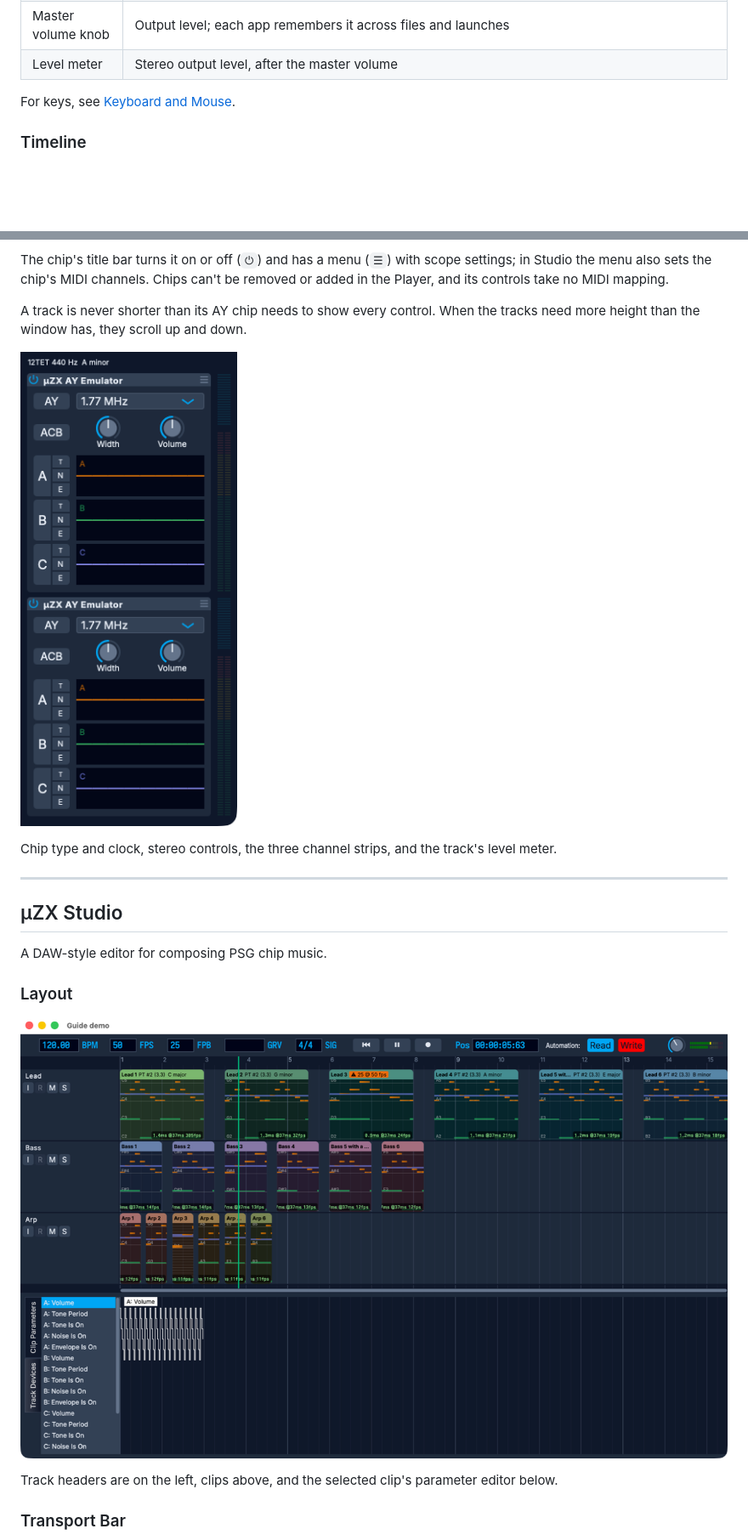
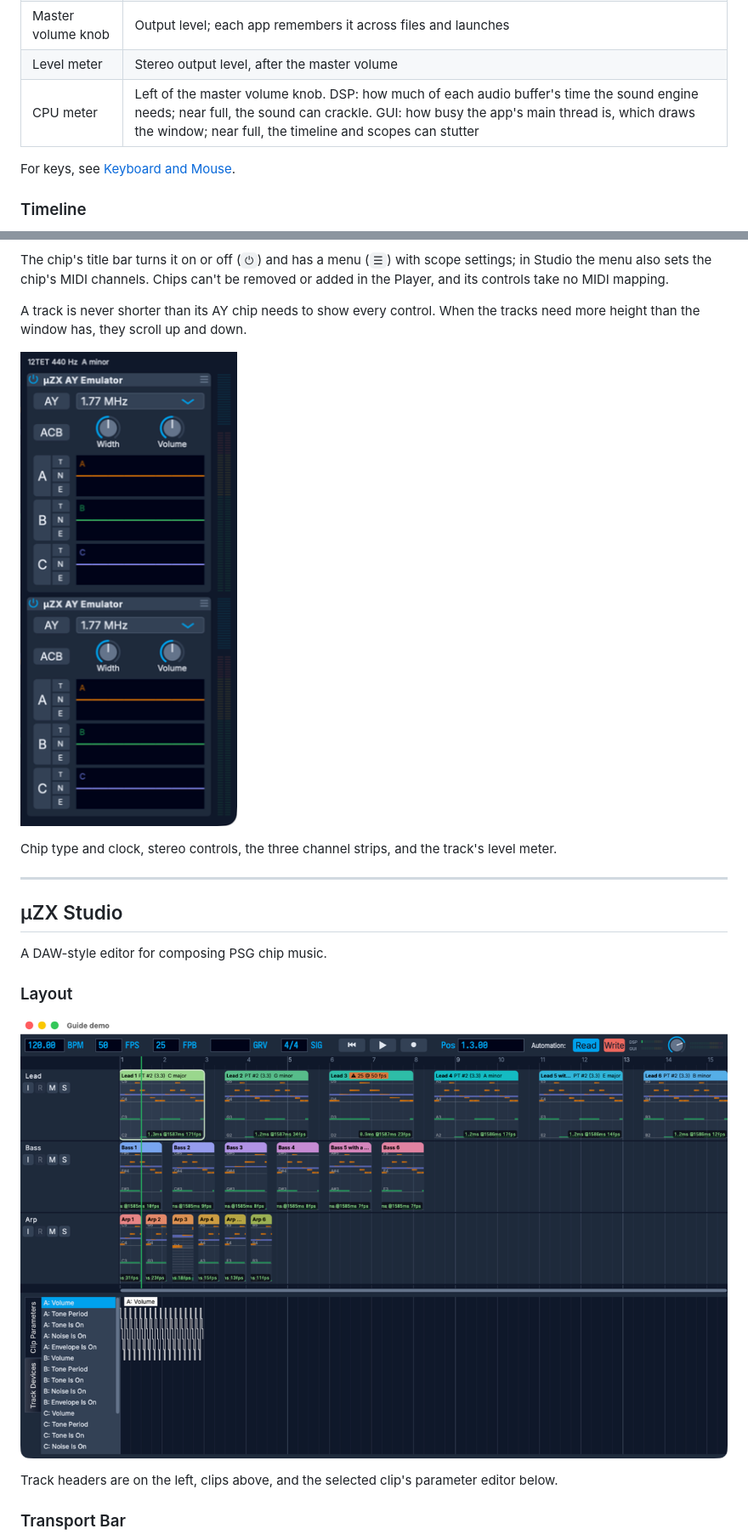
Before and after one commit to Pixel-Matter/uZX, a Markdown page: docs/user-guide.md, 2 parts joined by grey strips. Shown at 85% size. Drawn GitHub-style; pictures changed too: docs/images/user-guide/player-ay-panel.png, docs/images/user-guide/studio-layout.png; blank space fills up the shorter version.

```diff
--- a/docs/user-guide.md
+++ b/docs/user-guide.md
@@ -57,6 +57,7 @@ The transport sits above the timeline; each track ends in its AY chip and level
 | Time signature (SIG) | Click and type a new one, such as 3/4 or 6/8; a bare number keeps the denominator. PSG clips keep playing at the same times. Importing a PSG into an empty project sets 3/4 when its drum and bass patterns clearly repeat every three beats, 4/4 when they clearly repeat every four, and otherwise leaves it as is |
 | Master volume knob | Output level; each app remembers it across files and launches |
 | Level meter | Stereo output level, after the master volume |
+| CPU meter | Left of the master volume knob. DSP: how much of each audio buffer's time the sound engine needs; near full, the sound can crackle. GUI: how busy the app's main thread is, which draws the window; near full, the timeline and scopes can stutter |
 
 For keys, see [Keyboard and Mouse](#keyboard-and-mouse).
 
```
Also changed, not shown: docs/images/user-guide/player-overview.png, docs/images/user-guide/studio-devices.png, docs/images/user-guide/studio-psg-editor.png, docs/images/user-guide/tuning-layout.png, 4 other files.
